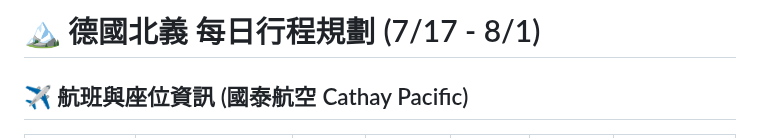
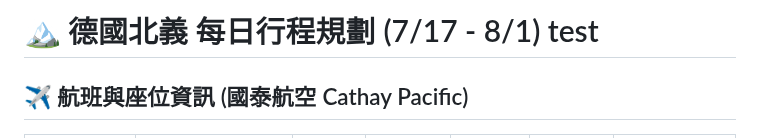
Before and after one commit to BarryHuang/2027Nozawa, a Markdown page: 2026義大利旅遊/Ortisei每日行程表.md, the part around the change. Rendered like a GitHub page.

Commit message:
test: add test word to verify push access

```diff
--- a/2026義大利旅遊/Ortisei每日行程表.md
+++ b/2026義大利旅遊/Ortisei每日行程表.md
@@ -1,4 +1,4 @@
-# 🏔️ 德國北義 每日行程規劃 (7/17 - 8/1)
+# 🏔️ 德國北義 每日行程規劃 (7/17 - 8/1) test
 
 ## ✈️ 航班與座位資訊 (國泰航空 Cathay Pacific)
 
```
